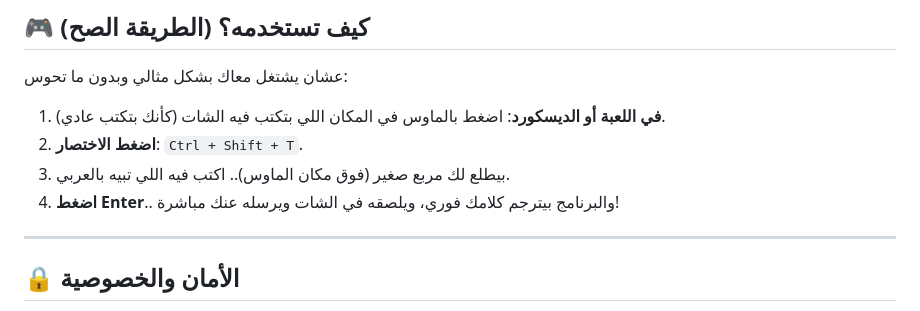
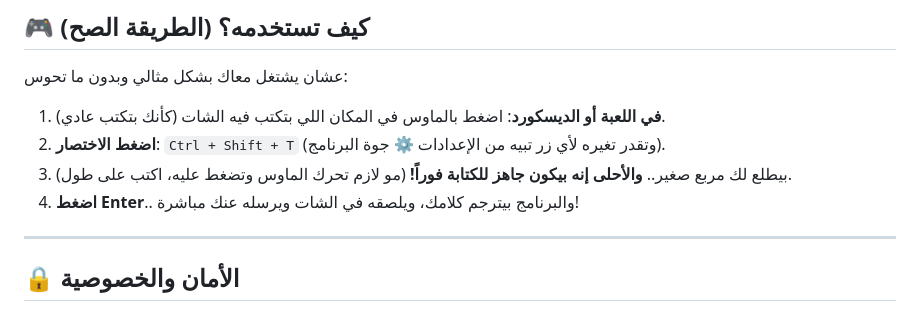
Before and after one commit to kenshln47/TRANSLATION-BRIDGE, a Markdown page: README.md, the part around the change. Drawn GitHub-style.

Commit message:
Update README with hotkey details

```diff
--- a/README.md
+++ b/README.md
@@ -42,9 +42,9 @@
 
 عشان يشتغل معاك بشكل مثالي وبدون ما تحوس:
 1. **في اللعبة أو الديسكورد**: اضغط بالماوس في المكان اللي بتكتب فيه الشات (كأنك بتكتب عادي).
-2. **اضغط الاختصار**: `Ctrl + Shift + T`.
-3. بيطلع لك مربع صغير (فوق مكان الماوس).. اكتب فيه اللي تبيه بالعربي.
-4. **اضغط Enter**.. والبرنامج بيترجم كلامك فوري، ويلصقه في الشات ويرسله عنك مباشرة!
+2. **اضغط الاختصار**: `Ctrl + Shift + T` (وتقدر تغيره لأي زر تبيه من الإعدادات ⚙️ جوة البرنامج).
+3. بيطلع لك مربع صغير.. **والأحلى إنه بيكون جاهز للكتابة فوراً!** (مو لازم تحرك الماوس وتضغط عليه، اكتب على طول).
+4. **اضغط Enter**.. والبرنامج بيترجم كلامك، ويلصقه في الشات ويرسله عنك مباشرة!
 
 ---
 
```
